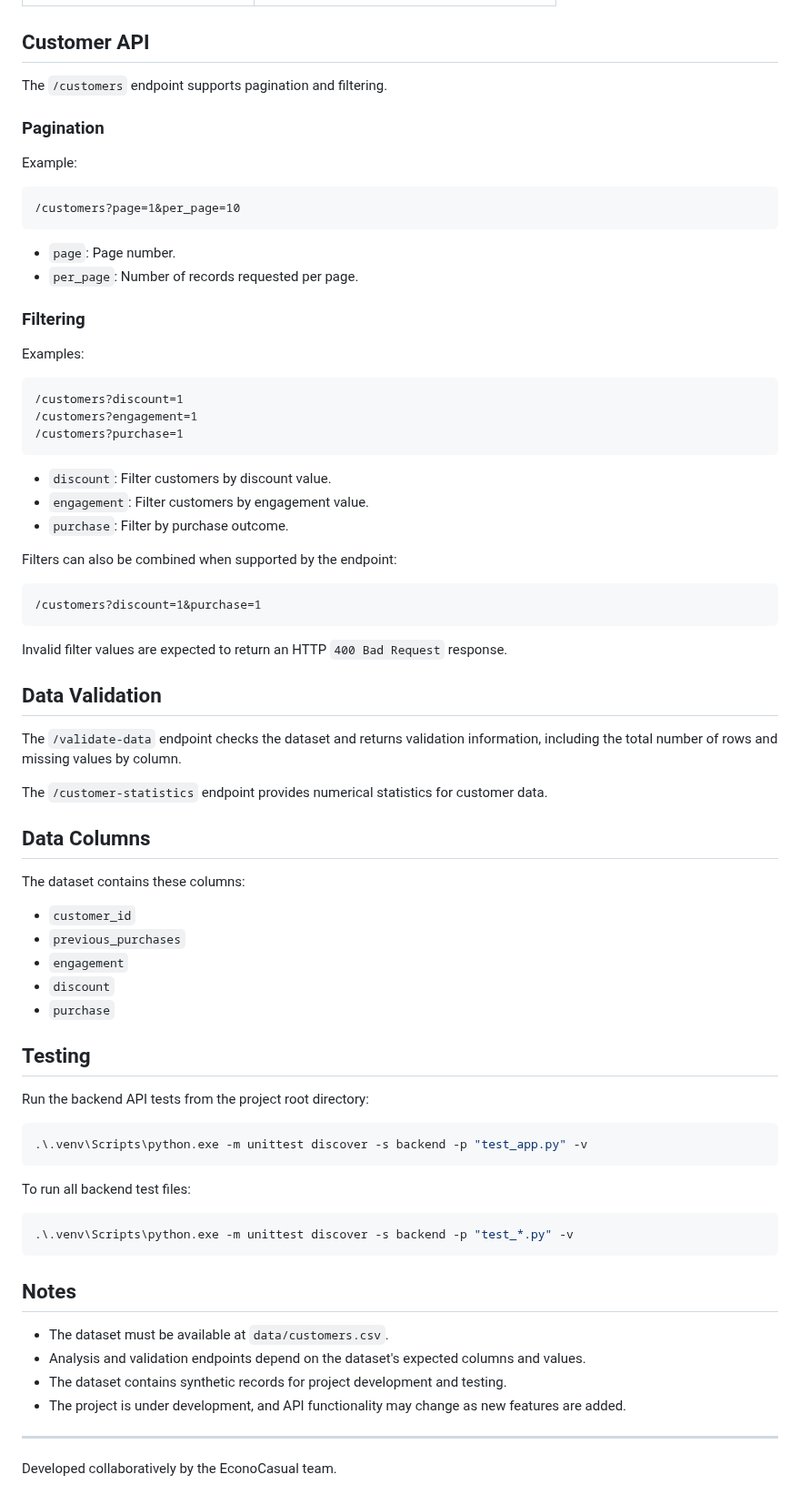
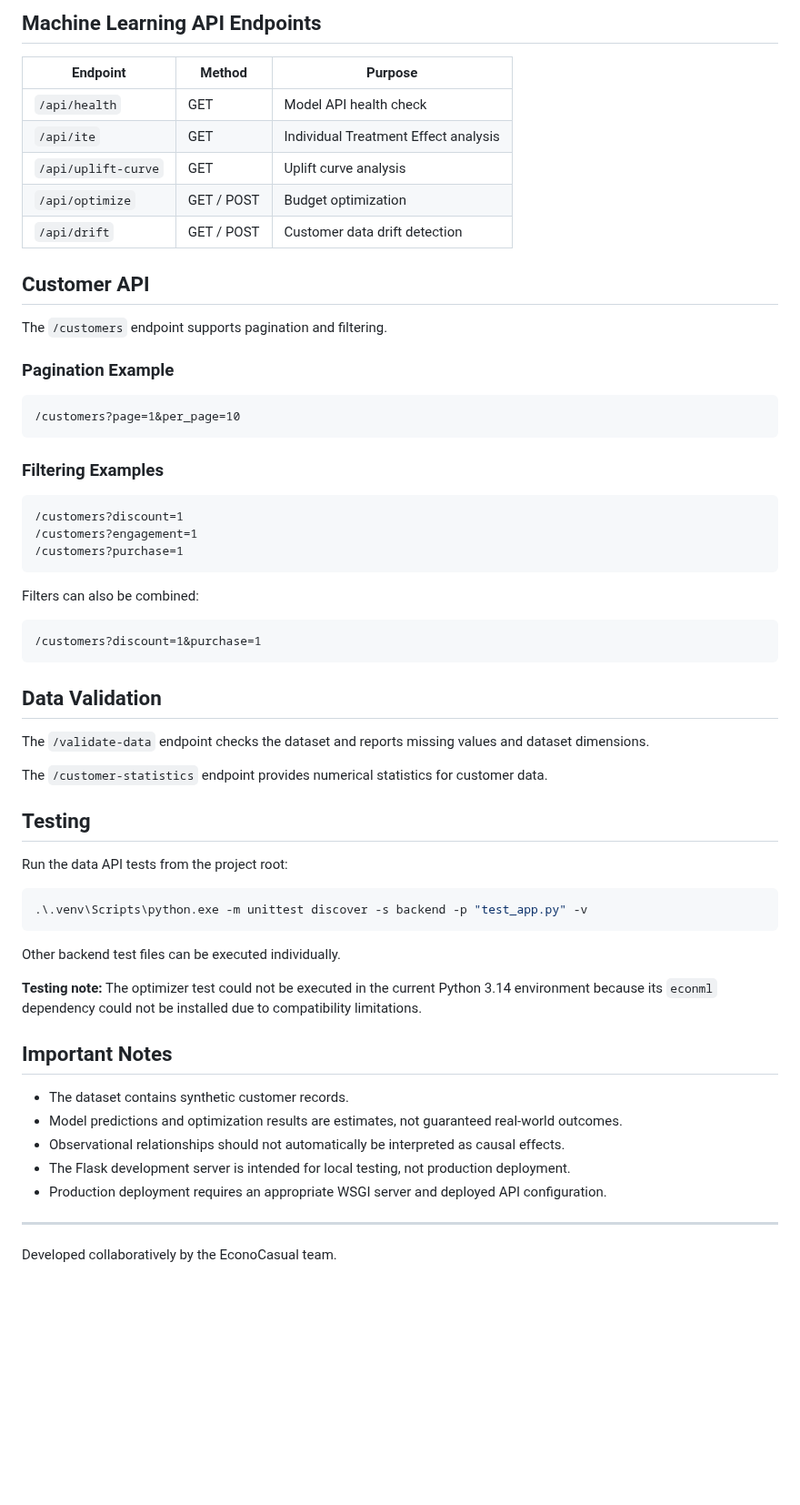
Before and after one commit to kirat467/EconoCasual, a Markdown page: README.md, the part around one of its changes. Shown at 91% size. Drawn GitHub-style; blank space fills up the shorter version.

````diff
--- a/README.md
+++ b/README.md
@@ -96,22 +139,24 @@ All endpoints below use the HTTP `GET` method.
+## Machine Learning API Endpoints
+
+| Endpoint            | Method     | Purpose                              |
+| ------------------- | ---------- | ------------------------------------ |
+| `/api/health`       | GET        | Model API health check               |
+| `/api/ite`          | GET        | Individual Treatment Effect analysis |
+| `/api/uplift-curve` | GET        | Uplift curve analysis                |
+| `/api/optimize`     | GET / POST | Budget optimization                  |
+| `/api/drift`        | GET / POST | Customer data drift detection        |
 
 ## Customer API
 
 The `/customers` endpoint supports pagination and filtering.
 
-### Pagination
-
-Example:
+### Pagination Example
 
 ```text
 /customers?page=1&per_page=10
 ```
 
-* `page`: Page number.
-* `per_page`: Number of records requested per page.
-
-### Filtering
-
-Examples:
+### Filtering Examples
 
 ```text
 /customers?discount=1
@@ -119,54 +164,37 @@ Examples:
 /customers?purchase=1
 ```
 
-* `discount`: Filter customers by discount value.
-* `engagement`: Filter customers by engagement value.
-* `purchase`: Filter by purchase outcome.
-
-Filters can also be combined when supported by the endpoint:
+Filters can also be combined:
 
 ```text
 /customers?discount=1&purchase=1
 ```
 
-Invalid filter values are expected to return an HTTP `400 Bad Request` response.
-
 ## Data Validation
 
-The `/validate-data` endpoint checks the dataset and returns validation information, including the total number of rows and missing values by column.
+The `/validate-data` endpoint checks the dataset and reports missing values and dataset dimensions.
 
 The `/customer-statistics` endpoint provides numerical statistics for customer data.
 
-## Data Columns
-
-The dataset contains these columns:
-
-* `customer_id`
-* `previous_purchases`
-* `engagement`
-* `discount`
-* `purchase`
-
 ## Testing
 
-Run the backend API tests from the project root directory:
+Run the data API tests from the project root:
 
 ```powershell
 .\.venv\Scripts\python.exe -m unittest discover -s backend -p "test_app.py" -v
 ```
 
-To run all backend test files:
+Other backend test files can be executed individually.
 
-```powershell
-.\.venv\Scripts\python.exe -m unittest discover -s backend -p "test_*.py" -v
-```
+**Testing note:** The optimizer test could not be executed in the current Python 3.14 environment because its `econml` dependency could not be installed due to compatibility limitations.
 
-## Notes
+## Important Notes
 
-* The dataset must be available at `data/customers.csv`.
-* Analysis and validation endpoints depend on the dataset's expected columns and values.
-* The dataset contains synthetic records for project development and testing.
-* The project is under development, and API functionality may change as new features are added.
+* The dataset contains synthetic customer records.
+* Model predictions and optimization results are estimates, not guaranteed real-world outcomes.
+* Observational relationships should not automatically be interpreted as causal effects.
+* The Flask development server is intended for local testing, not production deployment.
+* Production deployment requires an appropriate WSGI server and deployed API configuration.
 
 ---
 
````
Also changed, not shown: other parts of README.md (+85 -42 lines).
